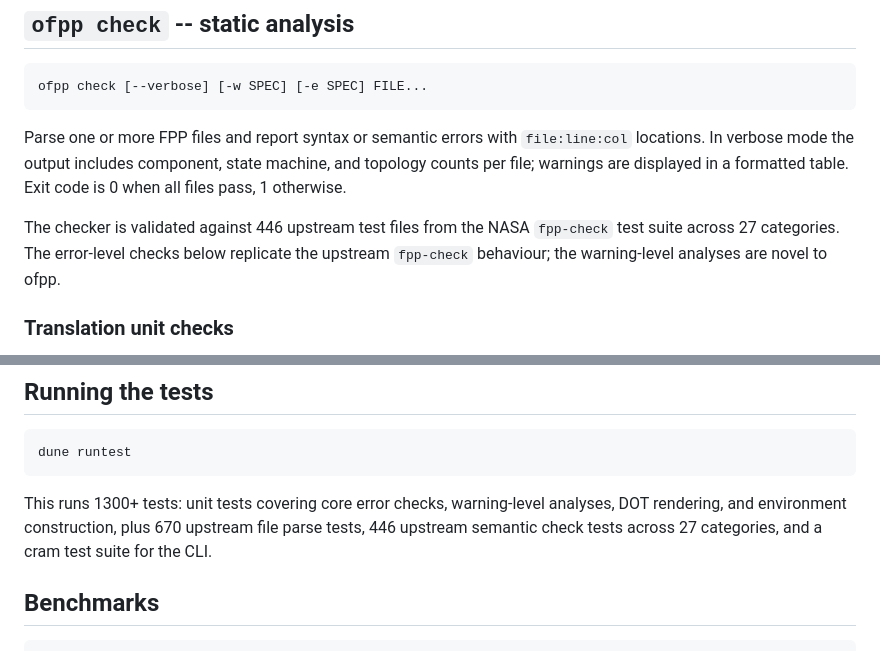
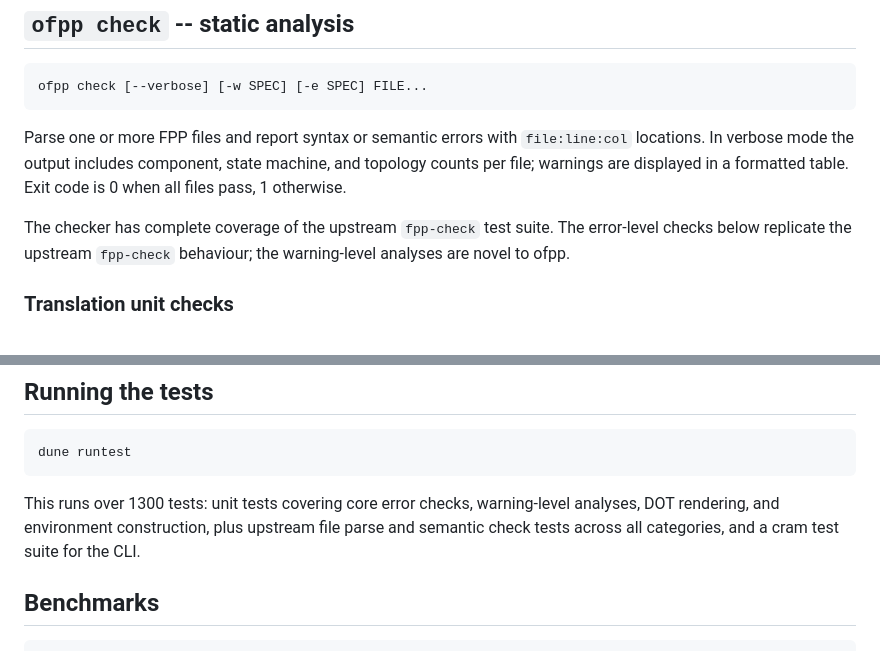
Before and after one commit to parsimoni-labs/ocaml-fpp, a Markdown page: README.md, 2 parts joined by grey strips. Drawn GitHub-style.

````diff
--- a/README.md
+++ b/README.md
@@ -93,10 +93,9 @@ Parse one or more FPP files and report syntax or semantic errors with
 machine, and topology counts per file; warnings are displayed in a formatted
 table. Exit code is 0 when all files pass, 1 otherwise.
 
-The checker is validated against 446 upstream test files from the NASA
-`fpp-check` test suite across 27 categories. The error-level checks below
-replicate the upstream `fpp-check` behaviour; the warning-level analyses are
-novel to ofpp.
+The checker has complete coverage of the upstream `fpp-check` test suite.
+The error-level checks below replicate the upstream `fpp-check` behaviour;
+the warning-level analyses are novel to ofpp.
 
 ### Translation unit checks
 
@@ -260,10 +259,10 @@ dune exec -- ofpp check test/upstream/component/*.fpp
 dune runtest
 ```
 
-This runs 1300+ tests: unit tests covering core error checks,
-warning-level analyses, DOT rendering, and environment construction, plus 670
-upstream file parse tests, 446 upstream semantic check tests across 27
-categories, and a cram test suite for the CLI.
+This runs over 1300 tests: unit tests covering core error checks,
+warning-level analyses, DOT rendering, and environment construction, plus
+upstream file parse and semantic check tests across all categories, and a
+cram test suite for the CLI.
 
 ## Benchmarks
 
````
Also changed, not shown: TODO.md (+0 -9 lines).
